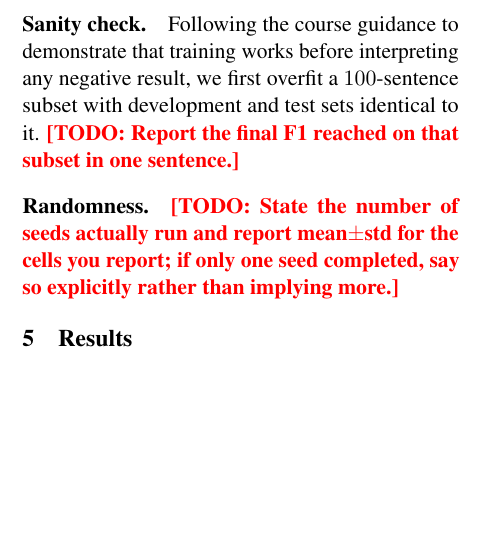
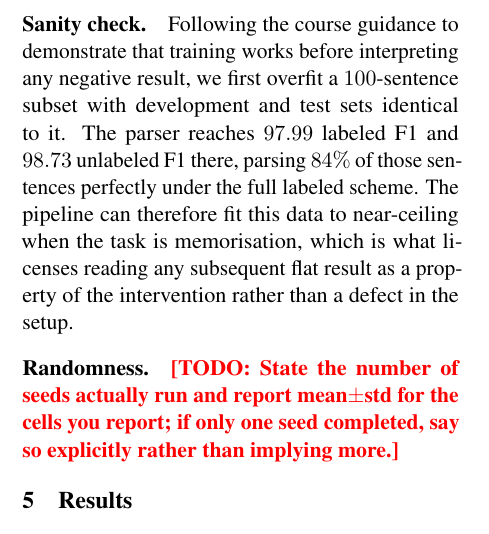
Before and after one commit to Dana-Lev/Robust-Neural-Constituency-Parsing-for-Yiddish, a LaTeX paper (report/main.tex): part of one column of page 5 of 10, cut so that both start at the same text, the shorter picture padded with empty space. Compiled offline with pdfLaTeX.

Commit message:
Record the sanity-overfit result
The parser reaches 97.99 labeled and 98.73 unlabeled F1 on the 100-sentence
subset, parsing 84% of those sentences perfectly under the full labeled scheme.
That is the evidence the grading guidance asks for before any negative result is
interpreted: the pipeline can fit this data to near-ceiling when the task is
memorisation, so a flat result on the full corpus can be attributed to the
intervention rather than to a broken setup.

The same log also confirms the device work: the run reports an RTX 2080 Ti at
sm_75, lists the architectures the wheel was built for, and passes the
kernel-launch probe before training begins.

```diff
--- a/report/main.tex
+++ b/report/main.tex
@@ -435,8 +435,12 @@ misconfiguration is visible in the first seconds of a log rather than an hour in
 
 \paragraph{Sanity check.} Following the course guidance to demonstrate that
 training works before interpreting any negative result, we first overfit a
-$100$-sentence subset with development and test sets identical to it.
-\todo{Report the final F1 reached on that subset in one sentence.}
+$100$-sentence subset with development and test sets identical to it. The parser
+reaches $97.99$ labeled F1 and $98.73$ unlabeled F1 there, parsing $84\%$ of
+those sentences perfectly under the full labeled scheme. The pipeline can
+therefore fit this data to near-ceiling when the task is memorisation, which is
+what licenses reading any subsequent flat result as a property of the
+intervention rather than a defect in the setup.
 
 \paragraph{Randomness.} \todo{State the number of seeds actually run and report
 mean$\pm$std for the cells you report; if only one seed completed, say so
```
